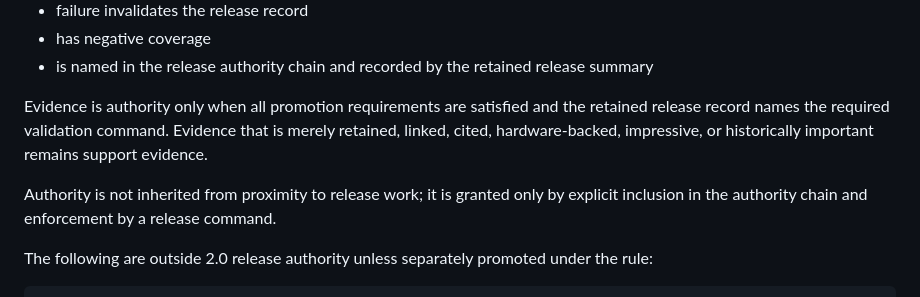
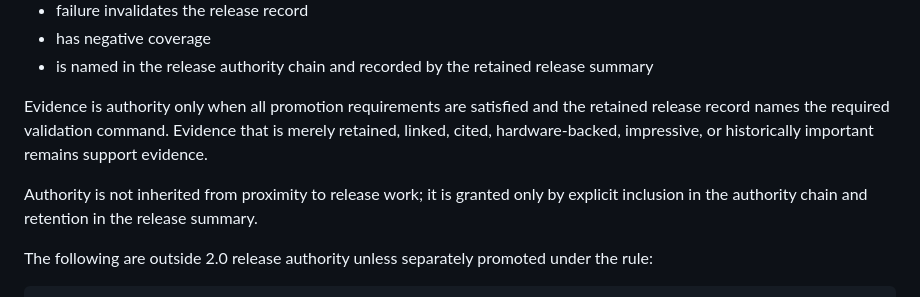
Before and after one commit to delk73/precision-signal, a Markdown page: docs/roadmap/precision-signal-2.0.md, the part around the change. Drawn GitHub-style.

Commit message:
Refine authority evidence criteria in 2.0 roadmap documentation

```diff
--- a/docs/roadmap/precision-signal-2.0.md
+++ b/docs/roadmap/precision-signal-2.0.md
@@ -233,13 +233,12 @@ Evidence becomes 2.0 release authority only when it:
 * is named in the release authority chain and recorded by the retained release summary
 
 Evidence is authority only when all promotion requirements are satisfied and the
-retained release record names the required validation command. Evidence that is merely
-retained, linked,
-cited, hardware-backed, impressive, or historically important remains support
-evidence.
+retained release record names the required validation command. Evidence that is
+merely retained, linked, cited, hardware-backed, impressive, or historically
+important remains support evidence.
 
 Authority is not inherited from proximity to release work; it is granted only by
-explicit inclusion in the authority chain and enforcement by a release command.
+explicit inclusion in the authority chain and retention in the release summary.
 
 The following are outside 2.0 release authority unless separately promoted under
 the rule:
```
